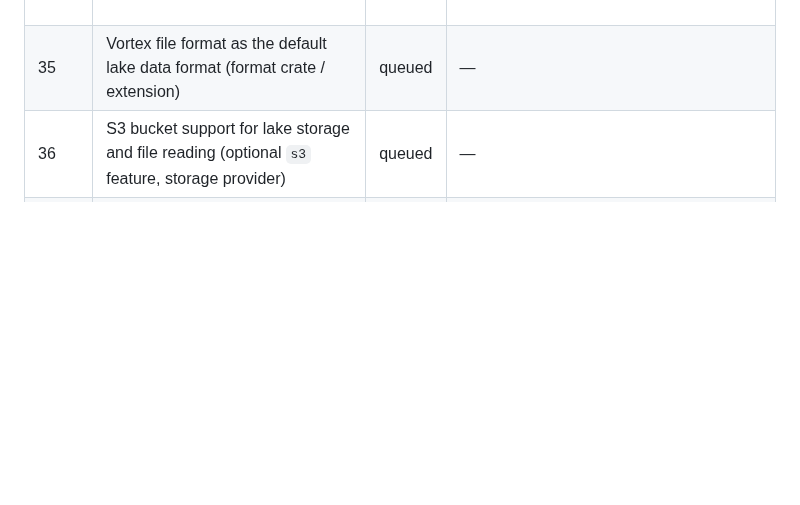
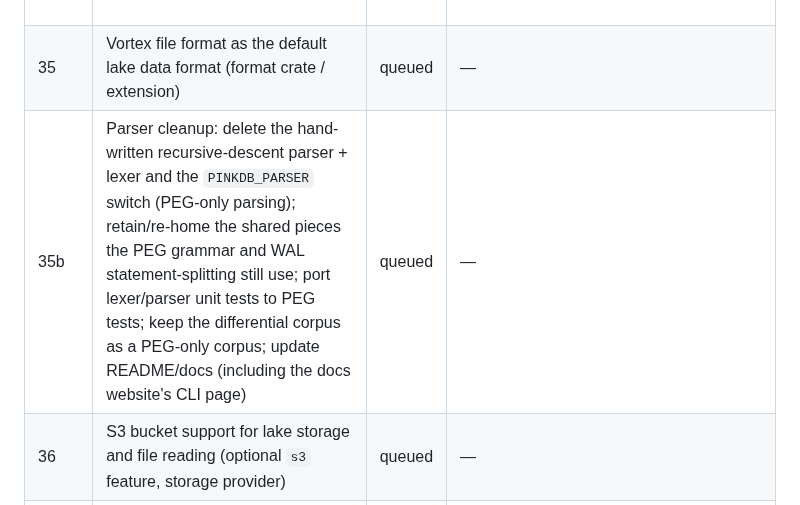
Before and after one commit to openlearnia/pinkdb, a Markdown page: ROADMAP.md, the part around the change. GitHub-like rendering; blank space fills up the shorter version.

Commit message:
roadmap: queue 35b (remove legacy parser, PEG-only)

```diff
--- a/ROADMAP.md
+++ b/ROADMAP.md
@@ -58,6 +58,7 @@ Status: `done` / `in progress` / `queued`. A wave is `done` only when `cargo bui
 | 33 | Custom repositories: user-configurable extension repository URLs and config (core config + repo client) | done | CLI `repo` feature: config `~/.pinkdb/repositories.json`, catalog client (platform/ABI resolve, atomic download, SHA-256 verify), `.install`/`.repositories`/`.installed`; 7 hermetic fixture-server tests + 24 unit tests + live `math_ext` install verified; default CLI 2.27 MB vs 4.33 MB with the feature |
 | 34 | Lake architecture: DuckLake-style decoupled metadata + data storage (catalog, snapshots, data files) (separate crates, storage layer) | done | crates/pink-lake + CLI lake feature: catalog.json + immutable snapshots/<v>.json + per-table data/<table>/<uuid>.pink (single-table engine bytes); snapshot/version/restore API; crash-atomic publication; 465 tests both parser modes, 35 CLI lake tests, clippy clean incl. lake,encryption; process-race harness 8×4/6×4/6×6 consistent; sizes default 2.29 MB / +lake 2.47 MB |
 | 35 | Vortex file format as the default lake data format (format crate / extension) | queued | — |
+| 35b | Parser cleanup: delete the hand-written recursive-descent parser + lexer and the `PINKDB_PARSER` switch (PEG-only parsing); retain/re-home the shared pieces the PEG grammar and WAL statement-splitting still use; port lexer/parser unit tests to PEG tests; keep the differential corpus as a PEG-only corpus; update README/docs (including the docs website's CLI page) | queued | — |
 | 36 | S3 bucket support for lake storage and file reading (optional `s3` feature, storage provider) | queued | — |
 | 37 | Documentation website (separate site/track) | done | website/ generator (stdlib Python, layout+fragments), 10 pages + CSS, 86 KiB self-contained, extensionless canonical links, wrangler dry-run validated |
 | 38 | Host the website and extension repository on Cloudflare Workers + R2 (infra; Workers half done, R2 deferred to the extensions-repository wave 32/39) | done | live at https://pinkdb-docs.defaultcms.workers.dev (Workers static assets; .html links 307→canonical extensionless; 404-page; assets 200) |
```
